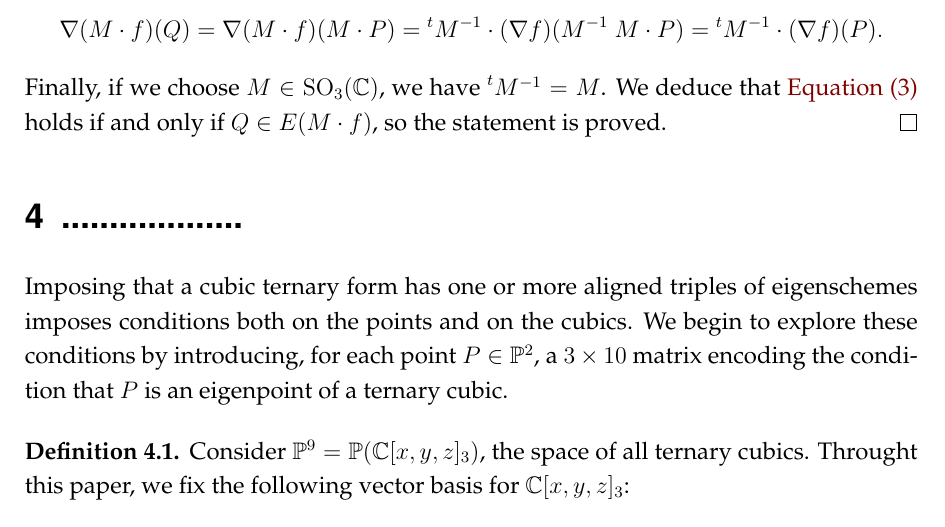
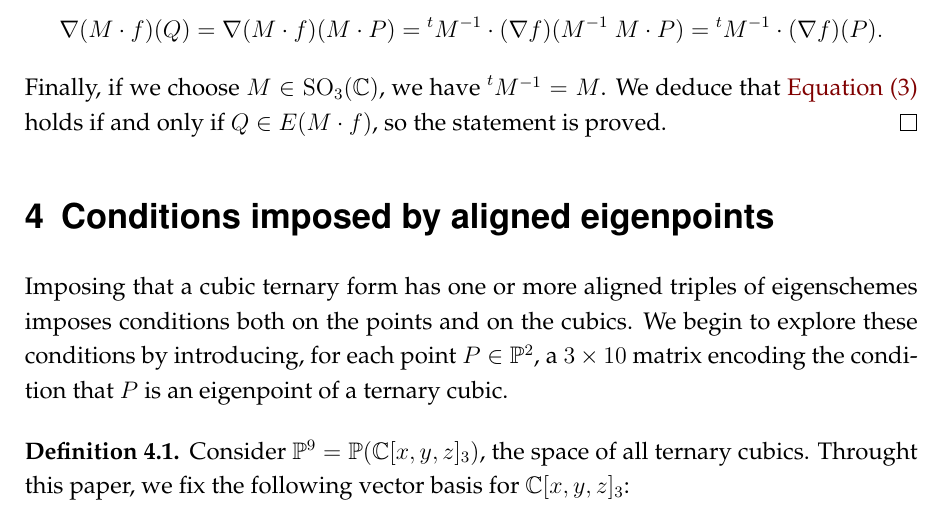
Before and after one commit to MatteoGallet/AlignedEigenpoints, a LaTeX document (disubbidienza.tex): part of page 4 of 21, cut so that both start at the same text. Compiled offline with pdfLaTeX.

Commit message:
Proposta di titolo per sezione.

```diff
--- a/disubbidienza.tex
+++ b/disubbidienza.tex
@@ -295,7 +295,7 @@ $\prescript{t} {} M^{-1}=M$. We deduce that
 \Cref{eq:transformed} holds if and only if $Q \in E(M\cdot f)$, so the statement is proved.
 \end{proof}
 
-\section{...................}
+\section{Conditions imposed by aligned eigenpoints}
 
 Imposing that a cubic ternary form has one or more aligned triples of eigenschemes imposes conditions both on the points and on the cubics.
 We begin to explore these conditions by introducing, for each point
```
